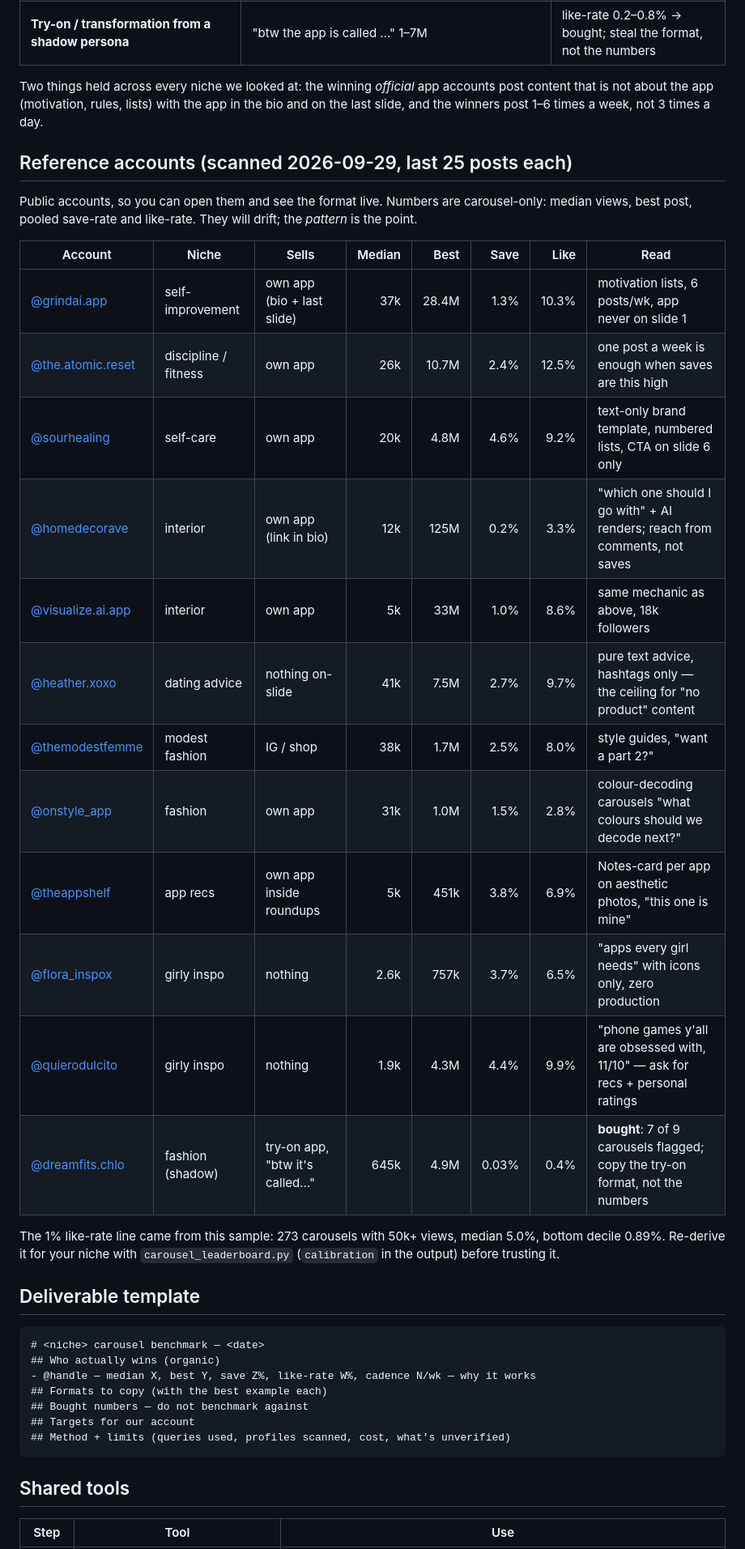
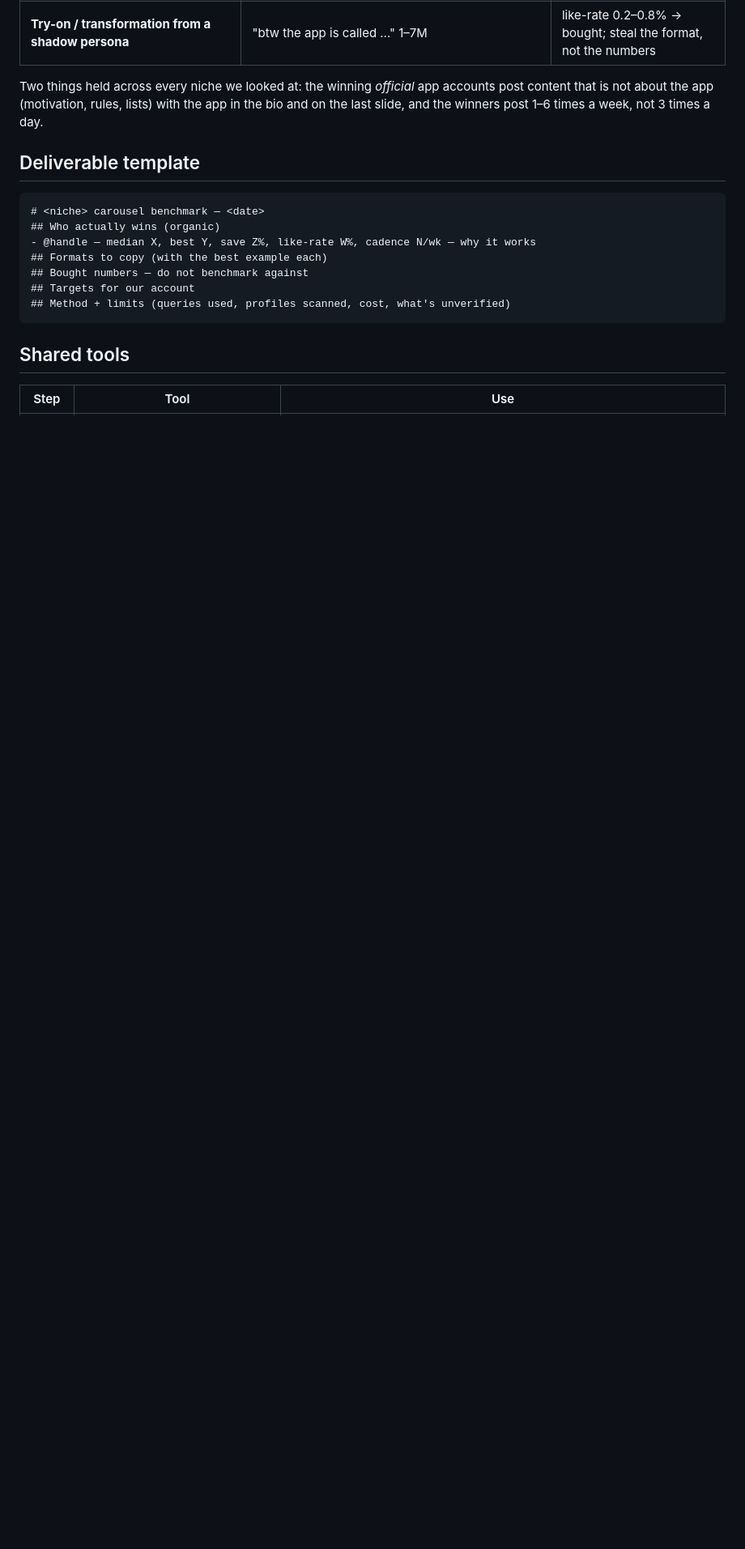
Before and after one commit to nestyme/awesome-prompts, a Markdown page: skills/carousel-benchmark/SKILL.md, the part around the change. Shown at 81% size. Drawn GitHub-style; blank space fills up the shorter version.

````diff
--- a/skills/carousel-benchmark/SKILL.md
+++ b/skills/carousel-benchmark/SKILL.md
@@ -155,31 +155,6 @@ accounts post content that is not about the app (motivation, rules, lists)
 with the app in the bio and on the last slide, and the winners post 1–6 times
 a week, not 3 times a day.
 
-## Reference accounts (scanned 2026-09-29, last 25 posts each)
-
-Public accounts, so you can open them and see the format live. Numbers are
-carousel-only: median views, best post, pooled save-rate and like-rate. They
-will drift; the *pattern* is the point.
-
-| Account | Niche | Sells | Median | Best | Save | Like | Read |
-|---|---|---|---:|---:|---:|---:|---|
-| [@grindai.app](https://www.tiktok.com/@grindai.app) | self-improvement | own app (bio + last slide) | 37k | 28.4M | 1.3% | 10.3% | motivation lists, 6 posts/wk, app never on slide 1 |
-| [@the.atomic.reset](https://www.tiktok.com/@the.atomic.reset) | discipline / fitness | own app | 26k | 10.7M | 2.4% | 12.5% | one post a week is enough when saves are this high |
-| [@sourhealing](https://www.tiktok.com/@sourhealing) | self-care | own app | 20k | 4.8M | 4.6% | 9.2% | text-only brand template, numbered lists, CTA on slide 6 only |
-| [@homedecorave](https://www.tiktok.com/@homedecorave) | interior | own app (link in bio) | 12k | 125M | 0.2% | 3.3% | "which one should I go with" + AI renders; reach from comments, not saves |
-| [@visualize.ai.app](https://www.tiktok.com/@visualize.ai.app) | interior | own app | 5k | 33M | 1.0% | 8.6% | same mechanic as above, 18k followers |
-| [@heather.xoxo](https://www.tiktok.com/@heather.xoxo) | dating advice | nothing on-slide | 41k | 7.5M | 2.7% | 9.7% | pure text advice, hashtags only — the ceiling for "no product" content |
-| [@themodestfemme](https://www.tiktok.com/@themodestfemme) | modest fashion | IG / shop | 38k | 1.7M | 2.5% | 8.0% | style guides, "want a part 2?" |
-| [@onstyle_app](https://www.tiktok.com/@onstyle_app) | fashion | own app | 31k | 1.0M | 1.5% | 2.8% | colour-decoding carousels "what colours should we decode next?" |
-| [@theappshelf](https://www.tiktok.com/@theappshelf) | app recs | own app inside roundups | 5k | 451k | 3.8% | 6.9% | Notes-card per app on aesthetic photos, "this one is mine" |
-| [@flora_inspox](https://www.tiktok.com/@flora_inspox) | girly inspo | nothing | 2.6k | 757k | 3.7% | 6.5% | "apps every girl needs" with icons only, zero production |
-| [@quierodulcito](https://www.tiktok.com/@quierodulcito) | girly inspo | nothing | 1.9k | 4.3M | 4.4% | 9.9% | "phone games y'all are obsessed with, 11/10" — ask for recs + personal ratings |
-| [@dreamfits.chlo](https://www.tiktok.com/@dreamfits.chlo) | fashion (shadow) | try-on app, "btw it's called…" | 645k | 4.9M | 0.03% | 0.4% | **bought**: 7 of 9 carousels flagged; copy the try-on format, not the numbers |
-
-The 1% like-rate line came from this sample: 273 carousels with 50k+ views,
-median 5.0%, bottom decile 0.89%. Re-derive it for your niche with
-`carousel_leaderboard.py` (`calibration` in the output) before trusting it.
-
 ## Deliverable template
 
 ```
````
Also changed, not shown: README.md (+1 -1 lines).
